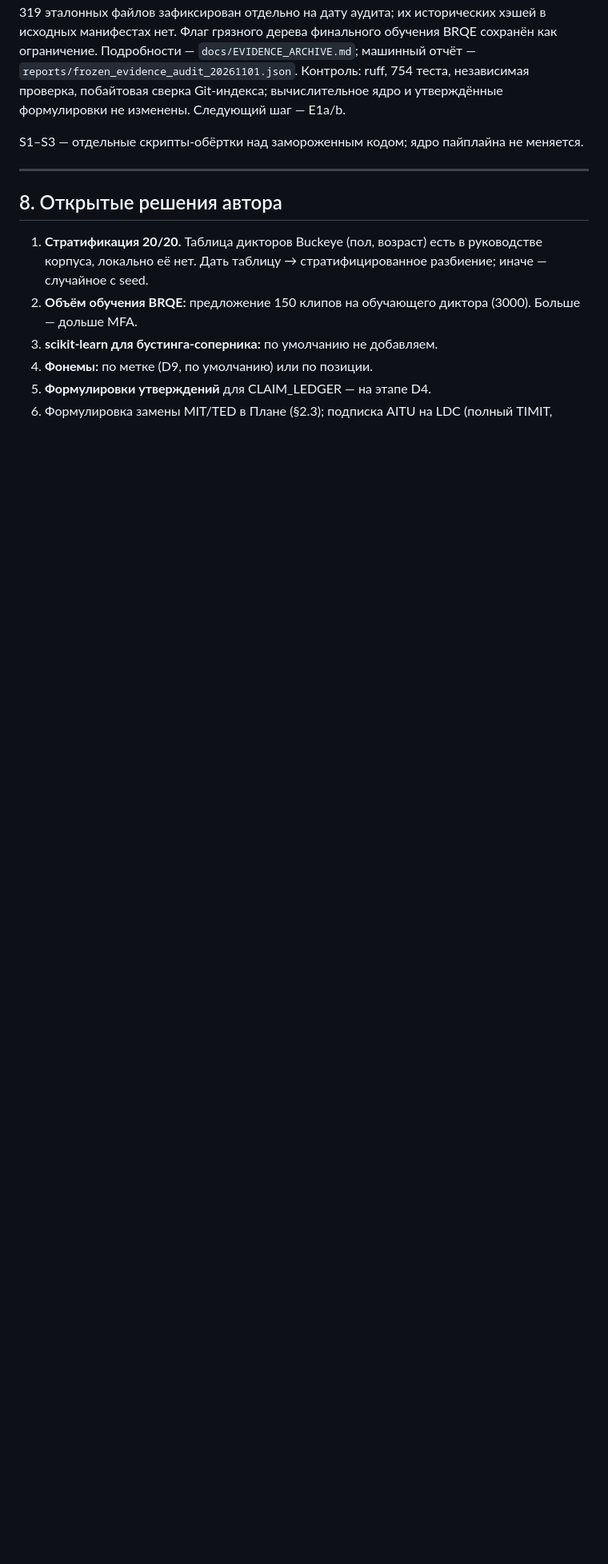
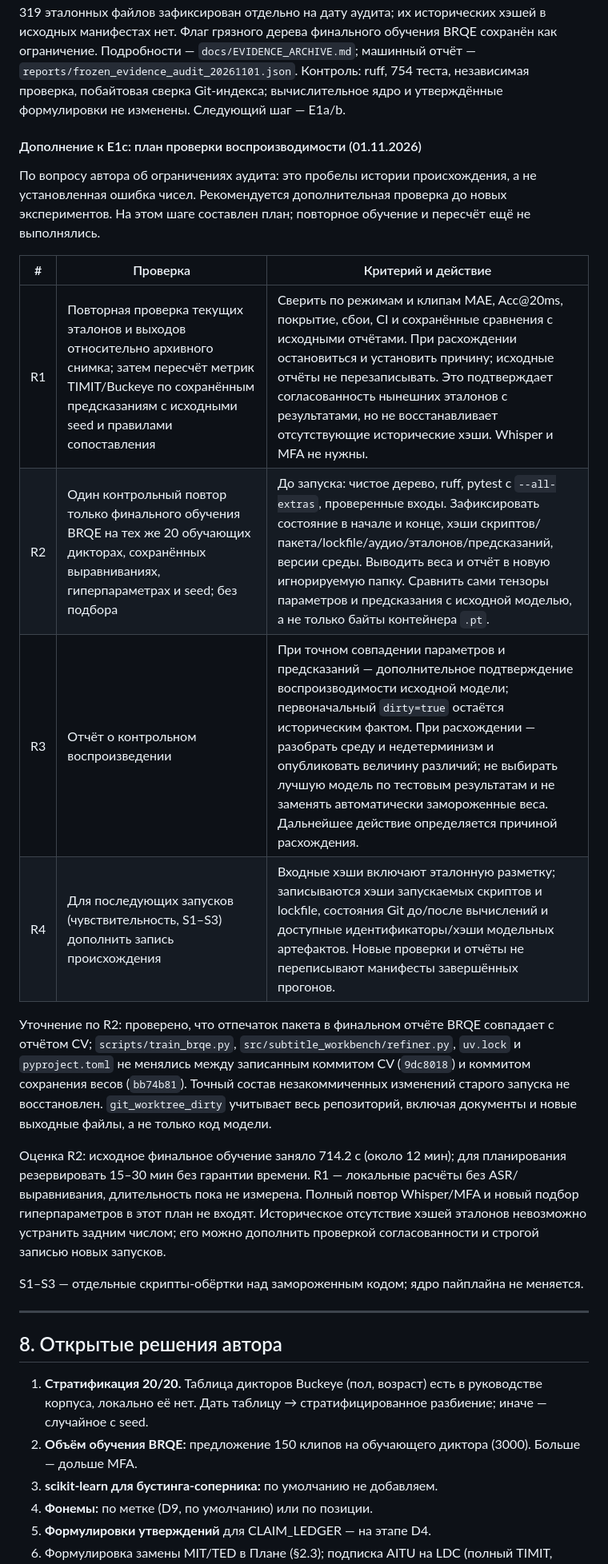
Before and after one commit to asqarnurym/local-subtitle-workbench, a Markdown page: docs/IMPROVEMENT_PLAN.md, the part around the change. Shown at 80% size. Rendered like a GitHub page; blank space fills up the shorter version.

Commit message:
docs(plan): targeted reproducibility checks for provenance gaps

```diff
--- a/docs/IMPROVEMENT_PLAN.md
+++ b/docs/IMPROVEMENT_PLAN.md
@@ -290,6 +290,21 @@ MAE и Acc@20ms (слова, фонемы) для A2/B2 с и без BRQE; Уи
 
 **E1c выполнен 01.11.2026.** Исходные сводки, манифесты и шесть таблиц TIMIT/Buckeye включены в git; подробные предсказания и строки метрик сохранены локально. `scripts/verify_frozen_evidence.py` проверяет выходные хэши трёх прогонов (включая обучающий), 4 159 аудиофайлов, веса BRQE, разбиение и ссылки CLAIM-101…106. Снимок 4 319 эталонных файлов зафиксирован отдельно на дату аудита; их исторических хэшей в исходных манифестах нет. Флаг грязного дерева финального обучения BRQE сохранён как ограничение. Подробности — `docs/EVIDENCE_ARCHIVE.md`; машинный отчёт — `reports/frozen_evidence_audit_20261101.json`. Контроль: ruff, 754 теста, независимая проверка, побайтовая сверка Git-индекса; вычислительное ядро и утверждённые формулировки не изменены. Следующий шаг — E1a/b.
 
+#### Дополнение к E1c: план проверки воспроизводимости (01.11.2026)
+
+По вопросу автора об ограничениях аудита: это пробелы истории происхождения, а не установленная ошибка чисел. Рекомендуется дополнительная проверка до новых экспериментов. На этом шаге составлен план; повторное обучение и пересчёт ещё не выполнялись.
+
+| # | Проверка | Критерий и действие |
+|---|---|---|
+| R1 | Повторная проверка текущих эталонов и выходов относительно архивного снимка; затем пересчёт метрик TIMIT/Buckeye по сохранённым предсказаниям с исходными seed и правилами сопоставления | Сверить по режимам и клипам MAE, Acc@20ms, покрытие, сбои, CI и сохранённые сравнения с исходными отчётами. При расхождении остановиться и установить причину; исходные отчёты не перезаписывать. Это подтверждает согласованность нынешних эталонов с результатами, но не восстанавливает отсутствующие исторические хэши. Whisper и MFA не нужны. |
+| R2 | Один контрольный повтор только финального обучения BRQE на тех же 20 обучающих дикторах, сохранённых выравниваниях, гиперпараметрах и seed; без подбора | До запуска: чистое дерево, ruff, pytest с `--all-extras`, проверенные входы. Зафиксировать состояние в начале и конце, хэши скриптов/пакета/lockfile/аудио/эталонов/предсказаний, версии среды. Выводить веса и отчёт в новую игнорируемую папку. Сравнить сами тензоры параметров и предсказания с исходной моделью, а не только байты контейнера `.pt`. |
+| R3 | Отчёт о контрольном воспроизведении | При точном совпадении параметров и предсказаний — дополнительное подтверждение воспроизводимости исходной модели; первоначальный `dirty=true` остаётся историческим фактом. При расхождении — разобрать среду и недетерминизм и опубликовать величину различий; не выбирать лучшую модель по тестовым результатам и не заменять автоматически замороженные веса. Дальнейшее действие определяется причиной расхождения. |
+| R4 | Для последующих запусков (чувствительность, S1–S3) дополнить запись происхождения | Входные хэши включают эталонную разметку; записываются хэши запускаемых скриптов и lockfile, состояния Git до/после вычислений и доступные идентификаторы/хэши модельных артефактов. Новые проверки и отчёты не переписывают манифесты завершённых прогонов. |
+
+Уточнение по R2: проверено, что отпечаток пакета в финальном отчёте BRQE совпадает с отчётом CV; `scripts/train_brqe.py`, `src/subtitle_workbench/refiner.py`, `uv.lock` и `pyproject.toml` не менялись между записанным коммитом CV (`9dc8018`) и коммитом сохранения весов (`bb74b81`). Точный состав незакоммиченных изменений старого запуска не восстановлен. `git_worktree_dirty` учитывает весь репозиторий, включая документы и новые выходные файлы, а не только код модели.
+
+Оценка R2: исходное финальное обучение заняло 714.2 с (около 12 мин); для планирования резервировать 15–30 мин без гарантии времени. R1 — локальные расчёты без ASR/выравнивания, длительность пока не измерена. Полный повтор Whisper/MFA и новый подбор гиперпараметров в этот план не входят. Историческое отсутствие хэшей эталонов невозможно устранить задним числом; его можно дополнить проверкой согласованности и строгой записью новых запусков.
+
 S1–S3 — отдельные скрипты-обёртки над замороженным кодом; ядро пайплайна не меняется.
 
 ---
```
